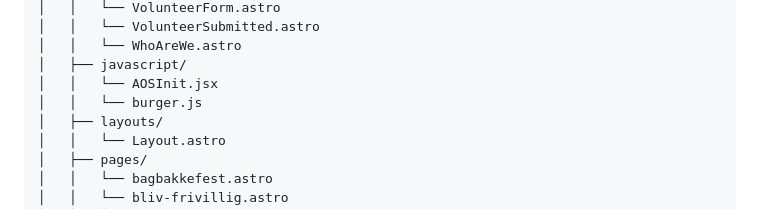
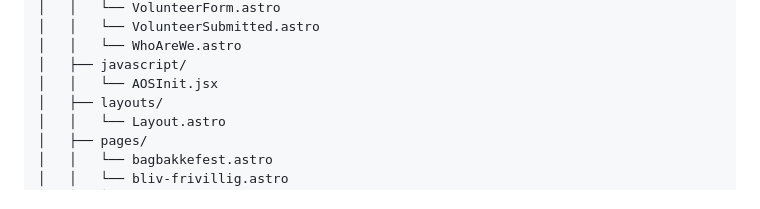
Before and after one commit to osla0001/2sem-eksamen, a Markdown page: README.md, the part around the change. Drawn GitHub-style.

```diff
--- a/README.md
+++ b/README.md
@@ -119,7 +119,6 @@ Vores astro projekt, med vores mapper og filer, er bygget op i denne struktur
 │   │   └── WhoAreWe.astro
 │   ├── javascript/
 │   │   └── AOSInit.jsx
-│   │   └── burger.js
 │   ├── layouts/
 │   │   └── Layout.astro
 │   ├── pages/
```
